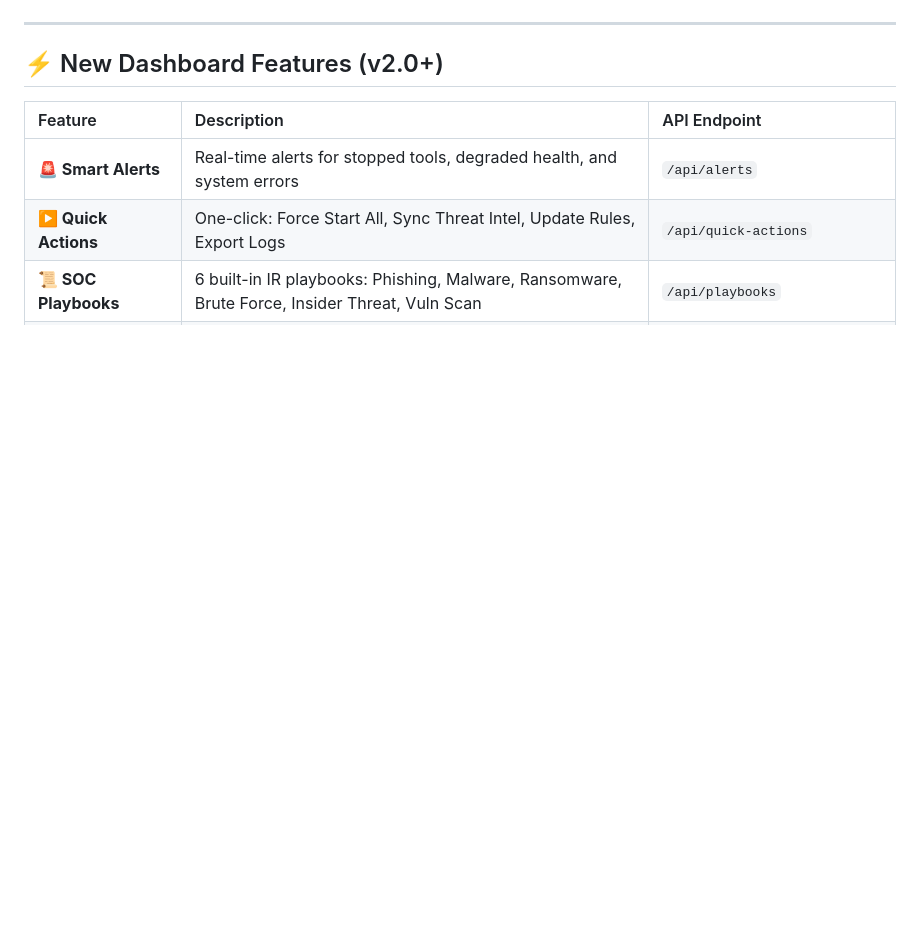
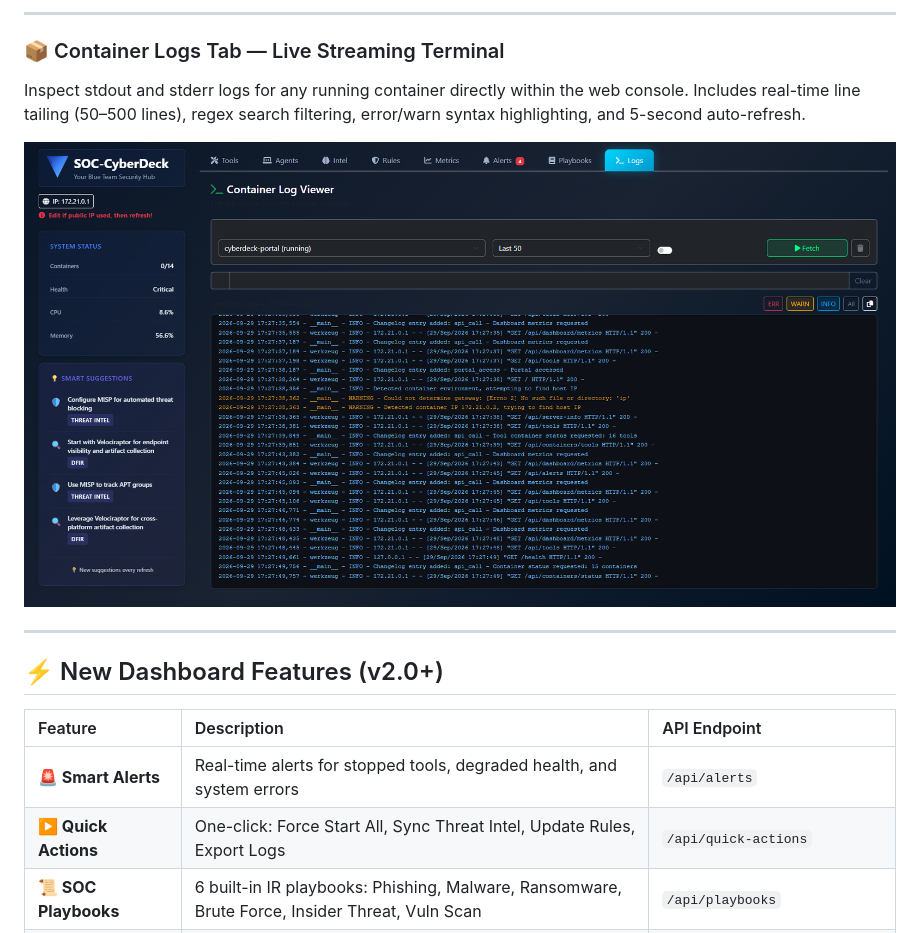
Before and after one commit to sandeepmothukuri/SOC-CyberDeck, a Markdown page: README.md, the part around one of its changes. Rendered like a GitHub page; pictures changed too: docs/screenshots/dashboard-live-logs.png (added); blank space fills up the shorter version.

```diff
--- a/README.md
+++ b/README.md
@@ -156,3 +171,9 @@ Generate ready-to-paste agent installation commands for Velociraptor and Wazuh o
+---
+
+### 📦 Container Logs Tab — Live Streaming Terminal
+Inspect stdout and stderr logs for any running container directly within the web console. Includes real-time line tailing (50–500 lines), regex search filtering, error/warn syntax highlighting, and 5-second auto-refresh.
+
+![SOC-CyberDeck Logs Tab](docs/screenshots/dashboard-live-logs.png)
 
 ---
 
```
Also changed, not shown: other parts of README.md (+15 -0 lines), docs/screenshots/dashboard-live-alerts.png (added), docs/screenshots/dashboard-live-playbooks.png (added), 3 other files.
